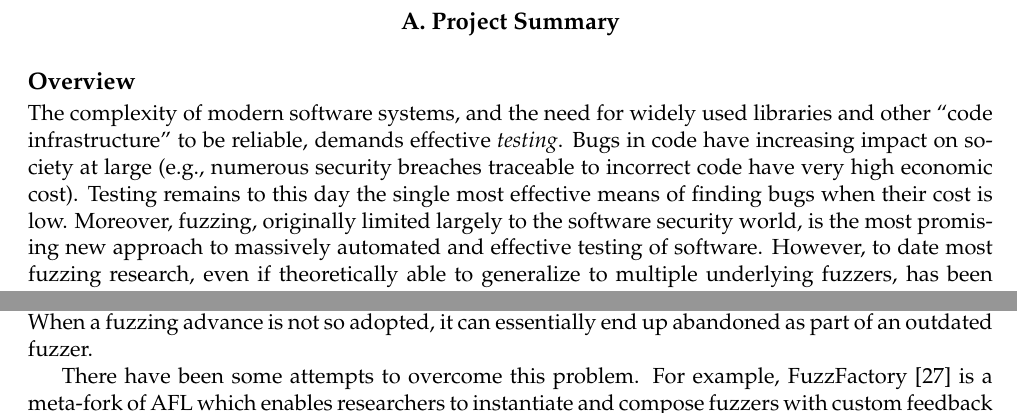
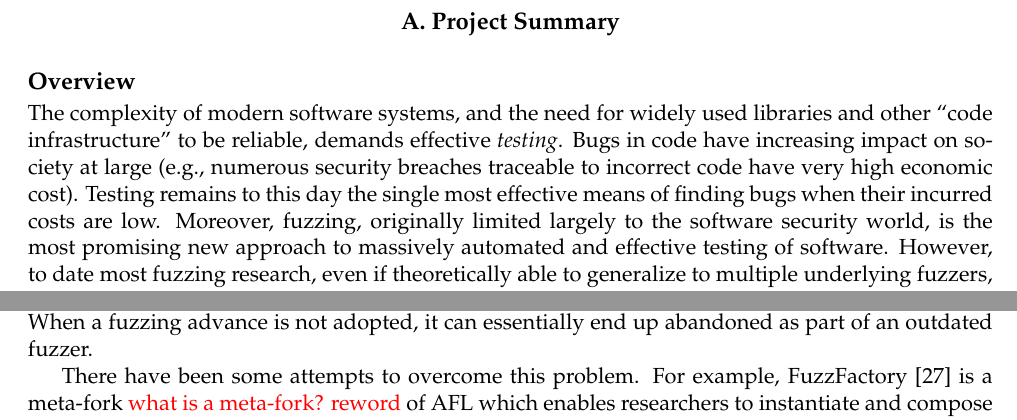
Before and after one commit to agroce/metafuzz_infrastructure, a LaTeX document (main.tex, which reads discussion.tex, summary.tex): two parts of pages 2 and 4 of 20, joined at a grey line, cut so that both start at the same text. Compiled offline with pdfLaTeX.

Commit message:
typo fixing

```diff
--- a/discussion.tex
+++ b/discussion.tex
@@ -54,11 +54,11 @@ most aspects of fuzzing other than the core innovation.
 %
 Moreover, fuzzing advances only appear in new fuzzers
 if later fuzzer developers adopt them as standard practice. When a
-fuzzing advance is not so adopted, it can
+fuzzing advance is not adopted, it can
 essentially end up abandoned as part of an outdated fuzzer.
 
 There have been some attempts to overcome this problem. For example,
-FuzzFactory~\cite{fuzzfactory} is a meta-fork of AFL which enables researchers
+FuzzFactory~\cite{fuzzfactory} is a meta-fork \jdh{what is a meta-fork? reword} of AFL which enables researchers
 to instantiate and compose fuzzers with custom feedback functions by only
 instrumenting the target program. Another prominent example is AFLPlusPlus~\cite{ref-fixme}, a
 version of AFL incorporating many academic and industrial fuzzing advances,
--- a/summary.tex
+++ b/summary.tex
@@ -11,7 +11,7 @@ libraries and other ``code infrastructure'' to be reliable, demands effective
 \emph{testing}.  Bugs in code have increasing impact on society at large (e.g.,
 numerous security breaches traceable to incorrect code have very high economic
 cost).  Testing remains to this day the single most effective means of finding
-bugs when their cost is low.   Moreover, fuzzing, originally limited largely to
+bugs when their incurred costs are low.   Moreover, fuzzing, originally limited largely to
 the software security world, is the most promising new approach to massively
 automated and effective testing of software.   However, to date most fuzzing
 research, even if theoretically able to generalize to multiple underlying
```
Also changed, not shown: discussion.tex (2 more changed lines).
